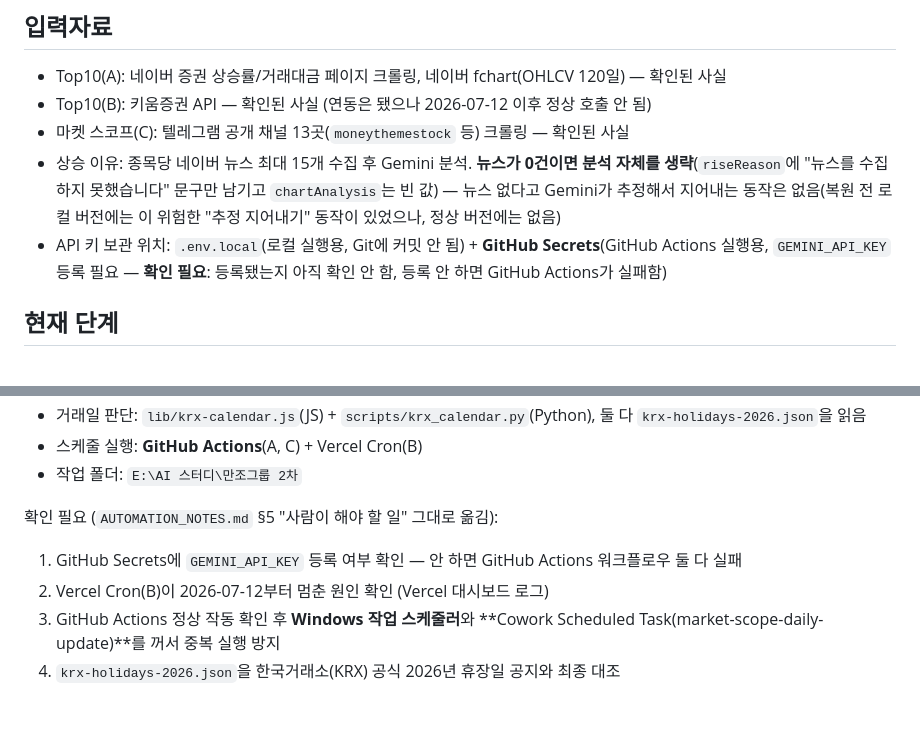
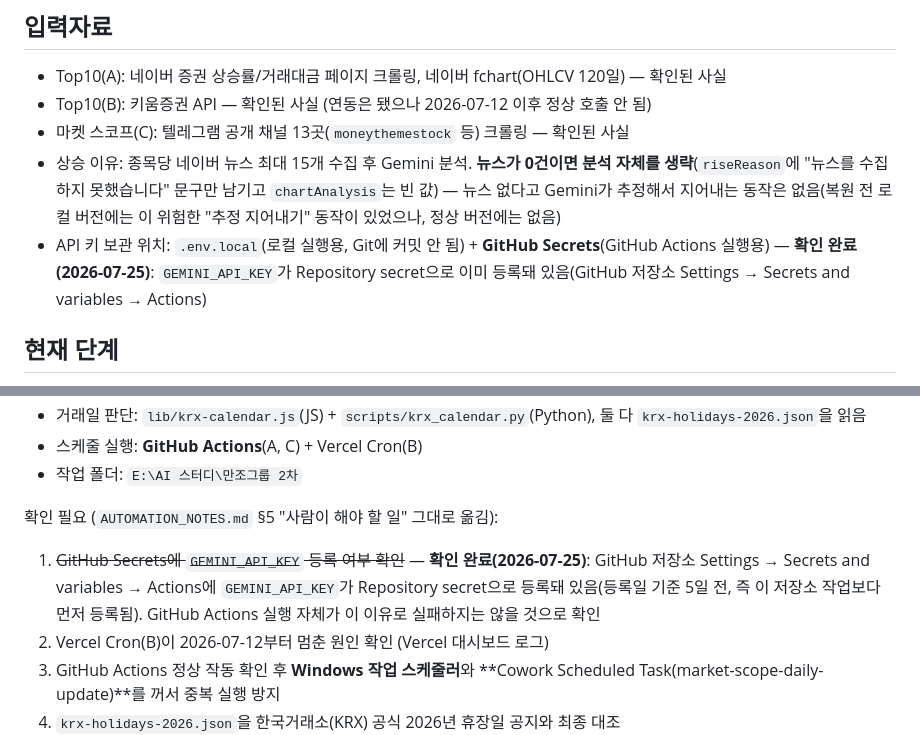
Before and after one commit to MANZO-droid/manzo-site, a Markdown page: design/automation-blueprint.md, 2 parts joined by grey strips. GitHub-like rendering; blank space fills up the shorter version.

Commit message:
docs: GEMINI_API_KEY GitHub Secrets 등록 확인 완료 반영
사용자가 GitHub 저장소 Settings > Secrets and variables > Actions에서
직접 확인 — GEMINI_API_KEY가 Repository secret으로 이미 등록되어 있음.
AUTOMATION_NOTES.md 후속 조치 1번 항목 해결.

Co-Authored-By: Claude Sonnet 5 <noreply@anthropic.com>

```diff
--- a/design/automation-blueprint.md
+++ b/design/automation-blueprint.md
@@ -38,7 +38,7 @@ index.html은 이 셋을 각각 `/stock-analysis-data.json`, `/api/top-gainers`,
 - Top10(B): 키움증권 API — 확인된 사실 (연동은 됐으나 2026-07-12 이후 정상 호출 안 됨)
 - 마켓 스코프(C): 텔레그램 공개 채널 13곳(`moneythemestock` 등) 크롤링 — 확인된 사실
 - 상승 이유: 종목당 네이버 뉴스 최대 15개 수집 후 Gemini 분석. **뉴스가 0건이면 분석 자체를 생략**(`riseReason`에 "뉴스를 수집하지 못했습니다" 문구만 남기고 `chartAnalysis`는 빈 값) — 뉴스 없다고 Gemini가 추정해서 지어내는 동작은 없음(복원 전 로컬 버전에는 이 위험한 "추정 지어내기" 동작이 있었으나, 정상 버전에는 없음)
-- API 키 보관 위치: `.env.local`(로컬 실행용, Git에 커밋 안 됨) + **GitHub Secrets**(GitHub Actions 실행용, `GEMINI_API_KEY` 등록 필요 — **확인 필요**: 등록됐는지 아직 확인 안 함, 등록 안 하면 GitHub Actions가 실패함)
+- API 키 보관 위치: `.env.local`(로컬 실행용, Git에 커밋 안 됨) + **GitHub Secrets**(GitHub Actions 실행용) — **확인 완료(2026-07-25)**: `GEMINI_API_KEY`가 Repository secret으로 이미 등록돼 있음(GitHub 저장소 Settings → Secrets and variables → Actions)
 
 ## 현재 단계
 A(collect_gainers.py, GitHub Actions)는 코드가 완성돼 있고 git push까지 자동 실행됨. B(Kiwoom→Supabase)는 2026-07-12부터 원인 불명으로 멈춰 있음. C(마켓 스코프)는 GitHub Actions로 전환됐으나 기존 Cowork 예약 작업과 중복 실행 가능성이 있음.
@@ -67,7 +67,7 @@ A(collect_gainers.py, GitHub Actions)는 코드가 완성돼 있고 git push까
 - 작업 폴더: `E:\AI 스터디\만조그룹 2차`
 
 확인 필요 (`AUTOMATION_NOTES.md` §5 "사람이 해야 할 일" 그대로 옮김):
-1. GitHub Secrets에 `GEMINI_API_KEY` 등록 여부 확인 — 안 하면 GitHub Actions 워크플로우 둘 다 실패
+1. ~~GitHub Secrets에 `GEMINI_API_KEY` 등록 여부 확인~~ — **확인 완료(2026-07-25)**: GitHub 저장소 Settings → Secrets and variables → Actions에 `GEMINI_API_KEY`가 Repository secret으로 등록돼 있음(등록일 기준 5일 전, 즉 이 저장소 작업보다 먼저 등록됨). GitHub Actions 실행 자체가 이 이유로 실패하지는 않을 것으로 확인
 2. Vercel Cron(B)이 2026-07-12부터 멈춘 원인 확인 (Vercel 대시보드 로그)
 3. GitHub Actions 정상 작동 확인 후 **Windows 작업 스케줄러**와 **Cowork Scheduled Task(market-scope-daily-update)**를 꺼서 중복 실행 방지
 4. `krx-holidays-2026.json`을 한국거래소(KRX) 공식 2026년 휴장일 공지와 최종 대조
```
